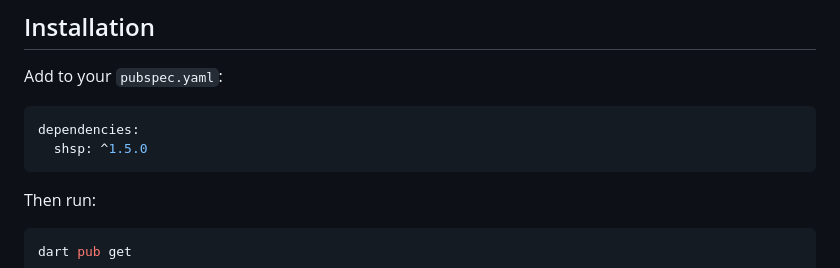
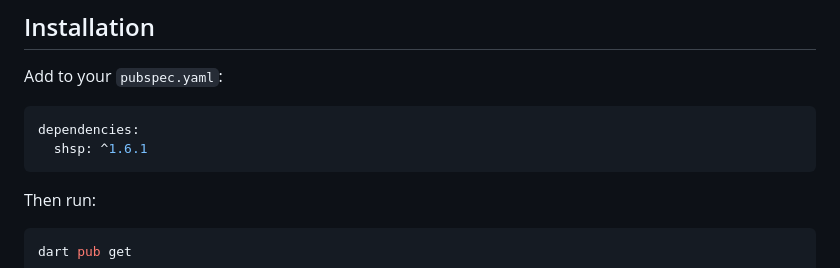
Before and after one commit to elguala9/SingleHandshakeProtocolDart, a Markdown page: packages/shsp/README.md, the part around the change. Drawn GitHub-style.

````diff
--- a/packages/shsp/README.md
+++ b/packages/shsp/README.md
@@ -21,7 +21,7 @@ Add to your `pubspec.yaml`:
 
 ```yaml
 dependencies:
-  shsp: ^1.5.0
+  shsp: ^1.6.1
 ```
 
 Then run:
````
Also changed, not shown: README.md (+4 -4 lines).
